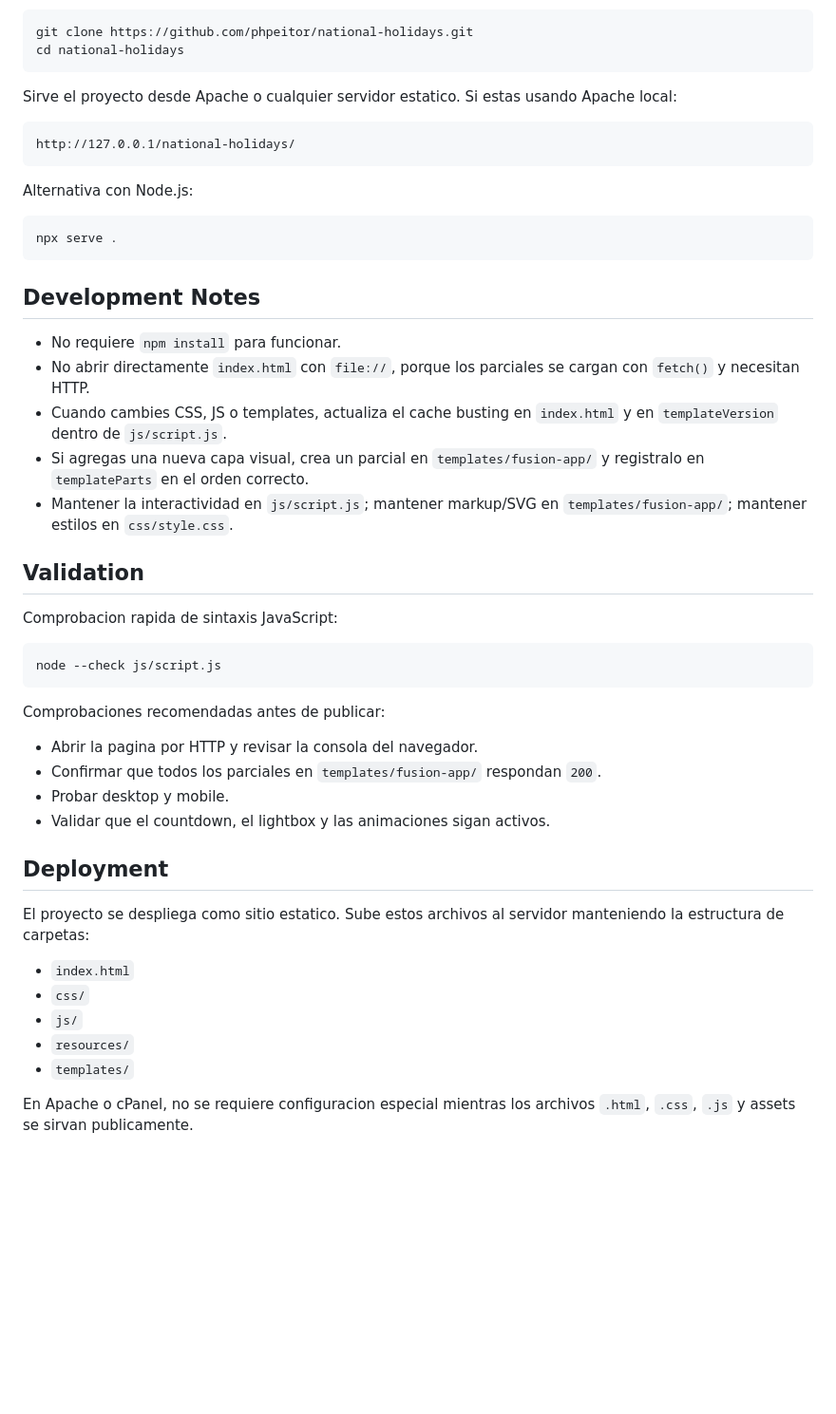
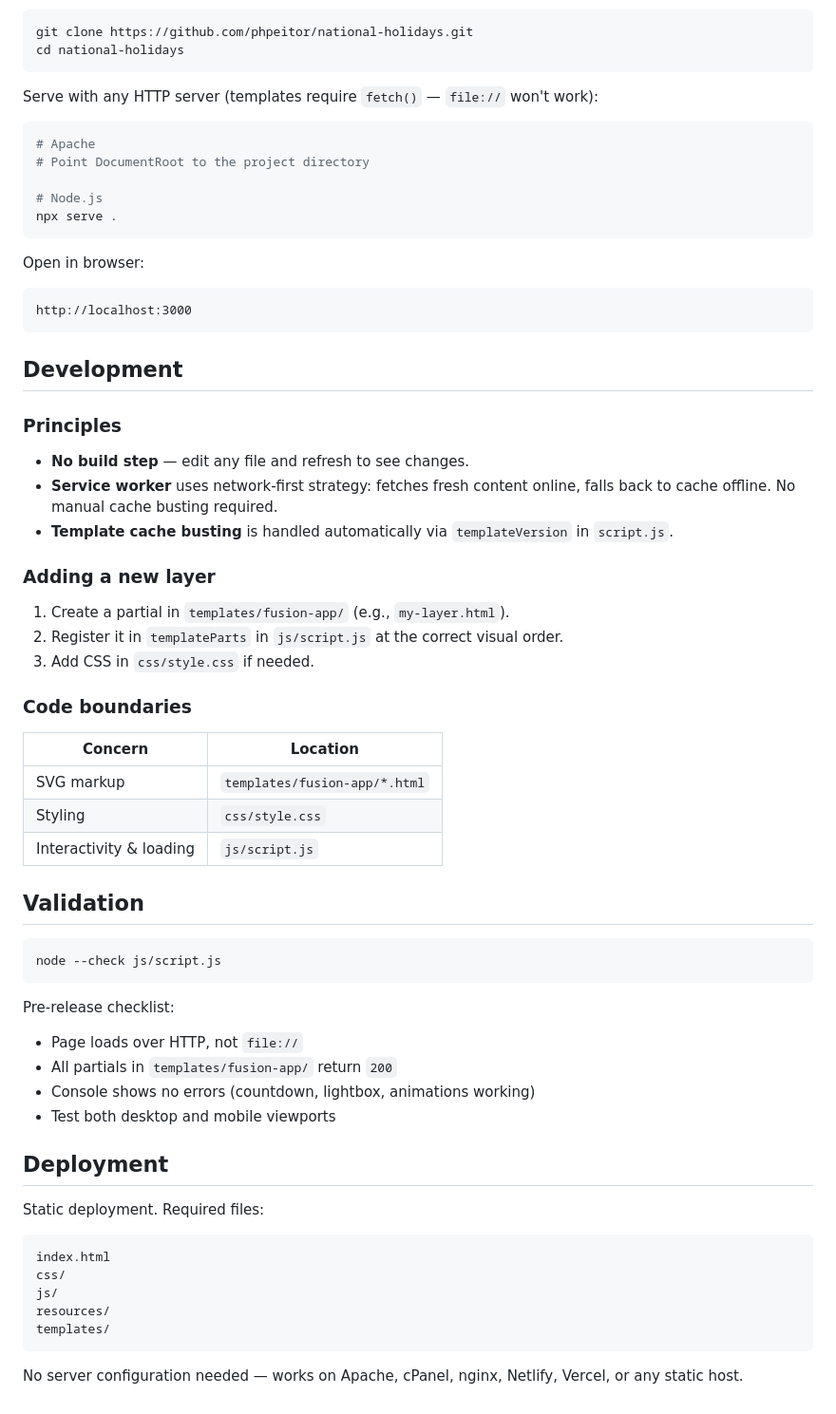
Before and after one commit to phpeitor/national-holidays, a Markdown page: README.md, the part around one of its changes. Shown at 95% size. GitHub-like rendering; blank space fills up the shorter version.

````diff
--- a/README.md
+++ b/README.md
@@ -81,49 +74,67 @@ git clone https://github.com/phpeitor/national-holidays.git
 cd national-holidays
 ```
 
-Sirve el proyecto desde Apache o cualquier servidor estatico. Si estas usando Apache local:
-
-```txt
-http://127.0.0.1/national-holidays/
-```
-
-Alternativa con Node.js:
+Serve with any HTTP server (templates require `fetch()` — `file://` won't work):
 
 ```bash
+# Apache
+# Point DocumentRoot to the project directory
+
+# Node.js
 npx serve .
 ```
 
-## Development Notes
+Open in browser:
 
-- No requiere `npm install` para funcionar.
-- No abrir directamente `index.html` con `file://`, porque los parciales se cargan con `fetch()` y necesitan HTTP.
-- Cuando cambies CSS, JS o templates, actualiza el cache busting en `index.html` y en `templateVersion` dentro de `js/script.js`.
-- Si agregas una nueva capa visual, crea un parcial en `templates/fusion-app/` y registralo en `templateParts` en el orden correcto.
-- Mantener la interactividad en `js/script.js`; mantener markup/SVG en `templates/fusion-app/`; mantener estilos en `css/style.css`.
+```
+http://localhost:3000
+```
+
+## Development
+
+### Principles
+
+- **No build step** — edit any file and refresh to see changes.
+- **Service worker** uses network-first strategy: fetches fresh content online, falls back to cache offline. No manual cache busting required.
+- **Template cache busting** is handled automatically via `templateVersion` in `script.js`.
+
+### Adding a new layer
+
+1. Create a partial in `templates/fusion-app/` (e.g., `my-layer.html`).
+2. Register it in `templateParts` in `js/script.js` at the correct visual order.
+3. Add CSS in `css/style.css` if needed.
+
+### Code boundaries
+
+| Concern | Location |
+|---|---|
+| SVG markup | `templates/fusion-app/*.html` |
+| Styling | `css/style.css` |
+| Interactivity & loading | `js/script.js` |
 
 ## Validation
-
-Comprobacion rapida de sintaxis JavaScript:
 
 ```bash
 node --check js/script.js
 ```
 
-Comprobaciones recomendadas antes de publicar:
+Pre-release checklist:
 
-- Abrir la pagina por HTTP y revisar la consola del navegador.
-- Confirmar que todos los parciales en `templates/fusion-app/` respondan `200`.
-- Probar desktop y mobile.
-- Validar que el countdown, el lightbox y las animaciones sigan activos.
+- Page loads over HTTP, not `file://`
+- All partials in `templates/fusion-app/` return `200`
+- Console shows no errors (countdown, lightbox, animations working)
+- Test both desktop and mobile viewports
 
 ## Deployment
 
-El proyecto se despliega como sitio estatico. Sube estos archivos al servidor manteniendo la estructura de carpetas:
+Static deployment. Required files:
 
-- `index.html`
-- `css/`
-- `js/`
-- `resources/`
-- `templates/`
+```
+index.html
+css/
+js/
+resources/
+templates/
+```
 
-En Apache o cPanel, no se requiere configuracion especial mientras los archivos `.html`, `.css`, `.js` y assets se sirvan publicamente.
+No server configuration needed — works on Apache, cPanel, nginx, Netlify, Vercel, or any static host.
````
Also changed, not shown: other parts of README.md (+36 -43 lines).
